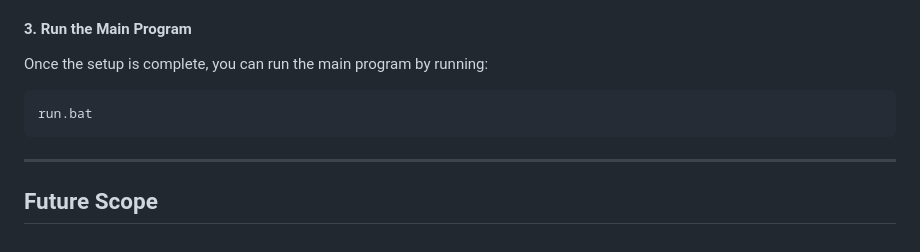
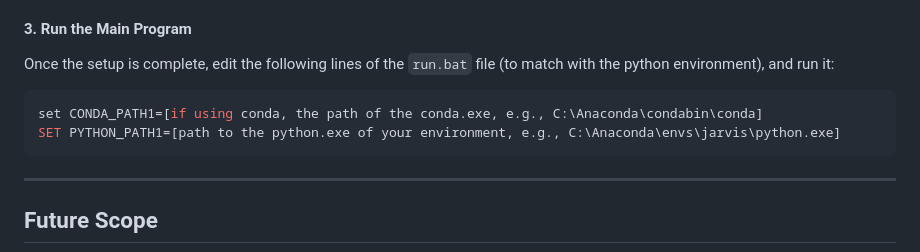
Before and after one commit to chorwaitong/jarvis, a Markdown page: README.md, the part around the change. Rendered like a GitHub page.

````diff
--- a/README.md
+++ b/README.md
@@ -61,9 +61,10 @@ To ensure compatibility and reproducibility, create a virtual environment using
 
 #### 3. Run the Main Program
 
-Once the setup is complete, you can run the main program by running:
+Once the setup is complete, edit the following lines of the `run.bat` file (to match with the python environment), and run it:
    ```bash
-   run.bat
+set CONDA_PATH1=[if using conda, the path of the conda.exe, e.g., C:\Anaconda\condabin\conda]
+SET PYTHON_PATH1=[path to the python.exe of your environment, e.g., C:\Anaconda\envs\jarvis\python.exe]
    ```
 
 ---
````
